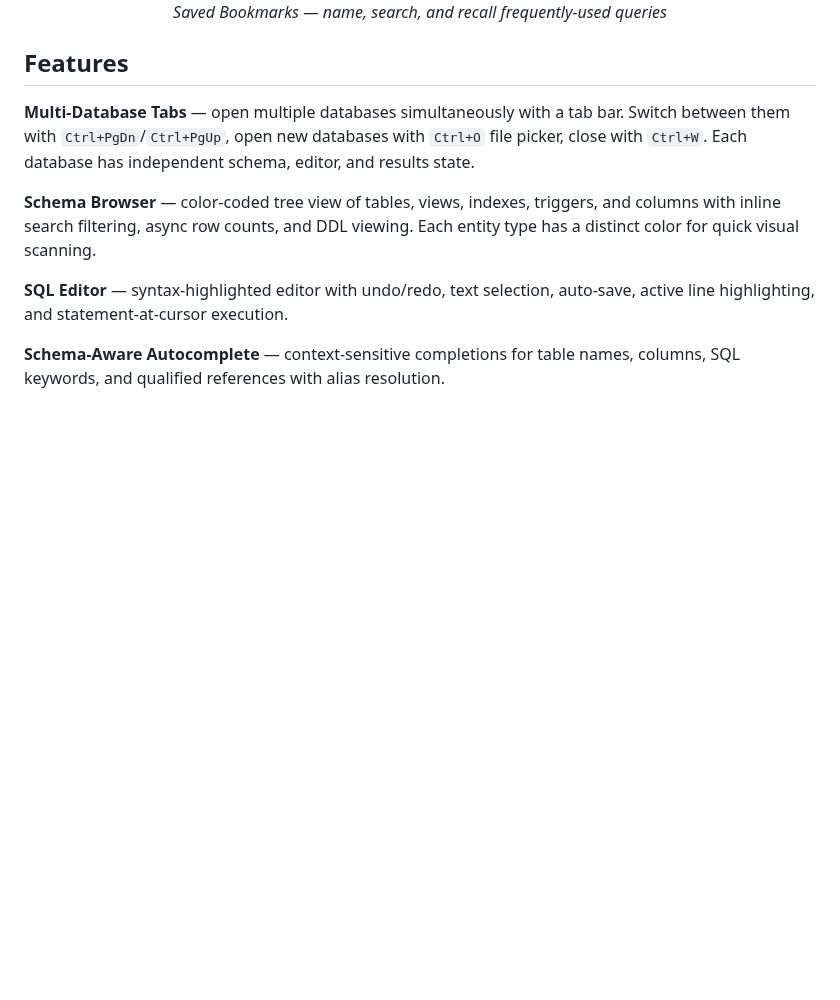
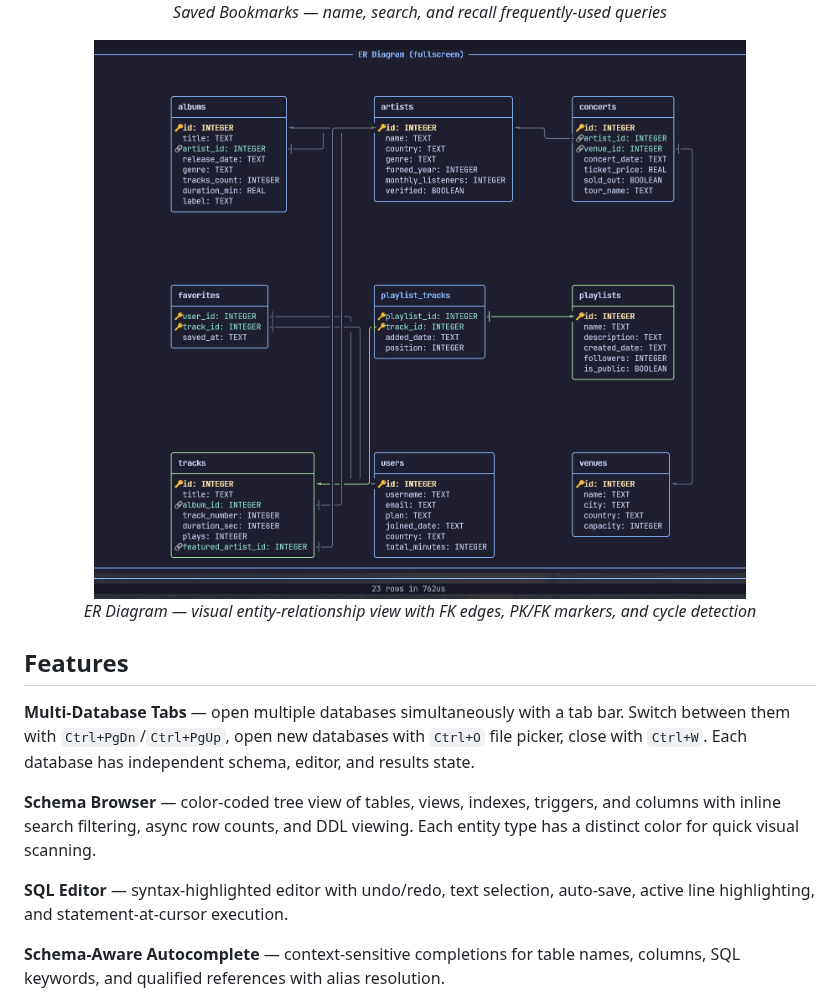
Before and after one commit to mikeleppane/tursotui, a Markdown page: README.md, the part around the change. Rendered like a GitHub page; pictures changed too: images/screenshot4.png (added); blank space fills up the shorter version.

```diff
--- a/README.md
+++ b/README.md
@@ -36,6 +36,12 @@
   <img src="images/screenshot3.png" alt="Bookmarks overlay with saved queries and SQL preview" width="700">
   <br>
   <em>Saved Bookmarks — name, search, and recall frequently-used queries</em>
+</p>
+
+<p align="center">
+  <img src="images/screenshot4.png" alt="ER Diagram with table relationships and FK edges" width="700">
+  <br>
+  <em>ER Diagram — visual entity-relationship view with FK edges, PK/FK markers, and cycle detection</em>
 </p>
 
 ## Features
```
Also changed, not shown: 7 other files.
